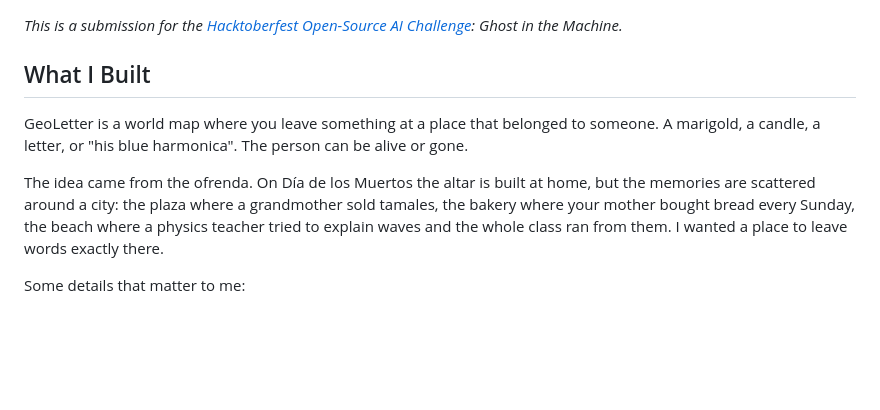
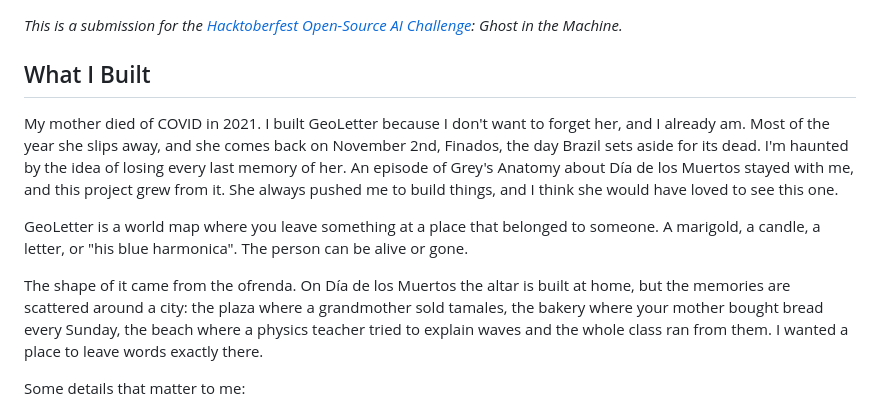
Before and after one commit to gvcntz/geoletter, a Markdown page: docs/post-dev.md, the part around the change. Drawn GitHub-style; blank space fills up the shorter version.

Commit message:
DEV post: why I built it

```diff
--- a/docs/post-dev.md
+++ b/docs/post-dev.md
@@ -10,9 +10,11 @@ tags: devchallenge, hf26challenge, opensource, ai
 
 ## What I Built
 
+My mother died of COVID in 2021. I built GeoLetter because I don't want to forget her, and I already am. Most of the year she slips away, and she comes back on November 2nd, Finados, the day Brazil sets aside for its dead. I'm haunted by the idea of losing every last memory of her. An episode of Grey's Anatomy about Día de los Muertos stayed with me, and this project grew from it. She always pushed me to build things, and I think she would have loved to see this one.
+
 GeoLetter is a world map where you leave something at a place that belonged to someone. A marigold, a candle, a letter, or "his blue harmonica". The person can be alive or gone.
 
-The idea came from the ofrenda. On Día de los Muertos the altar is built at home, but the memories are scattered around a city: the plaza where a grandmother sold tamales, the bakery where your mother bought bread every Sunday, the beach where a physics teacher tried to explain waves and the whole class ran from them. I wanted a place to leave words exactly there.
+The shape of it came from the ofrenda. On Día de los Muertos the altar is built at home, but the memories are scattered around a city: the plaza where a grandmother sold tamales, the bakery where your mother bought bread every Sunday, the beach where a physics teacher tried to explain waves and the whole class ran from them. I wanted a place to leave words exactly there.
 
 Some details that matter to me:
 
```
